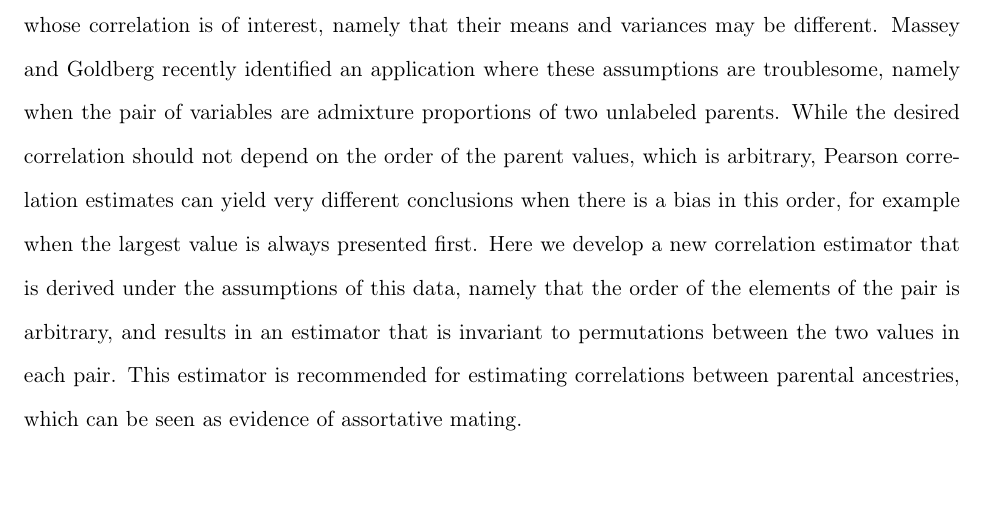
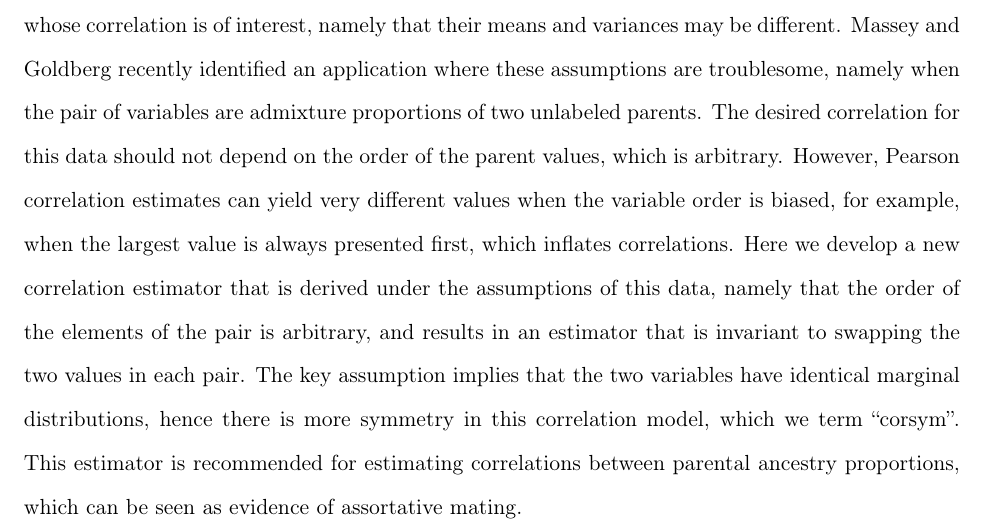
Before and after one commit to OchoaLab/corsym-project, a LaTeX document (manuscripts/corsym.tex): part of page 1 of 7, cut so that both start at the same text, the shorter picture padded with empty space. Compiled offline with pdfLaTeX; a LaTeX package or settings file that is missing is left out.

Commit message:
paper: minor edits, renamed project from symcor (name of a company) to corsym (less clashy)

```diff
--- a/manuscripts/symcor.tex
+++ b/manuscripts/corsym.tex
@@ -72,9 +72,11 @@ $^*$ Corresponding author: \texttt{alejandro.ochoa@duke.edu}
 
 The traditional correlation estimator assumes an asymmetry between the two variables $X$ and $Y$ whose correlation is of interest, namely that their means and variances may be different.
 Massey and Goldberg recently identified an application where these assumptions are troublesome, namely when the pair of variables are admixture proportions of two unlabeled parents.
-While the desired correlation should not depend on the order of the parent values, which is arbitrary, Pearson correlation estimates can yield very different conclusions when there is a bias in this order, for example when the largest value is always presented first.
-Here we develop a new correlation estimator that is derived under the assumptions of this data, namely that the order of the elements of the pair is arbitrary, and results in an estimator that is invariant to permutations between the two values in each pair.
-This estimator is recommended for estimating correlations between parental ancestries, which can be seen as evidence of assortative mating.
+The desired correlation for this data should not depend on the order of the parent values, which is arbitrary.
+However, Pearson correlation estimates can yield very different values when the variable order is biased, for example, when the largest value is always presented first, which inflates correlations.
+Here we develop a new correlation estimator that is derived under the assumptions of this data, namely that the order of the elements of the pair is arbitrary, and results in an estimator that is invariant to swapping the two values in each pair.
+The key assumption implies that the two variables have identical marginal distributions, hence there is more symmetry in this correlation model, which we term ``corsym''.
+This estimator is recommended for estimating correlations between parental ancestry proportions, which can be seen as evidence of assortative mating.
 
 \section{Methods}
 
```
Also changed, not shown: manuscripts/corsym.pdf (added), manuscripts/symcor.pdf (deleted).
